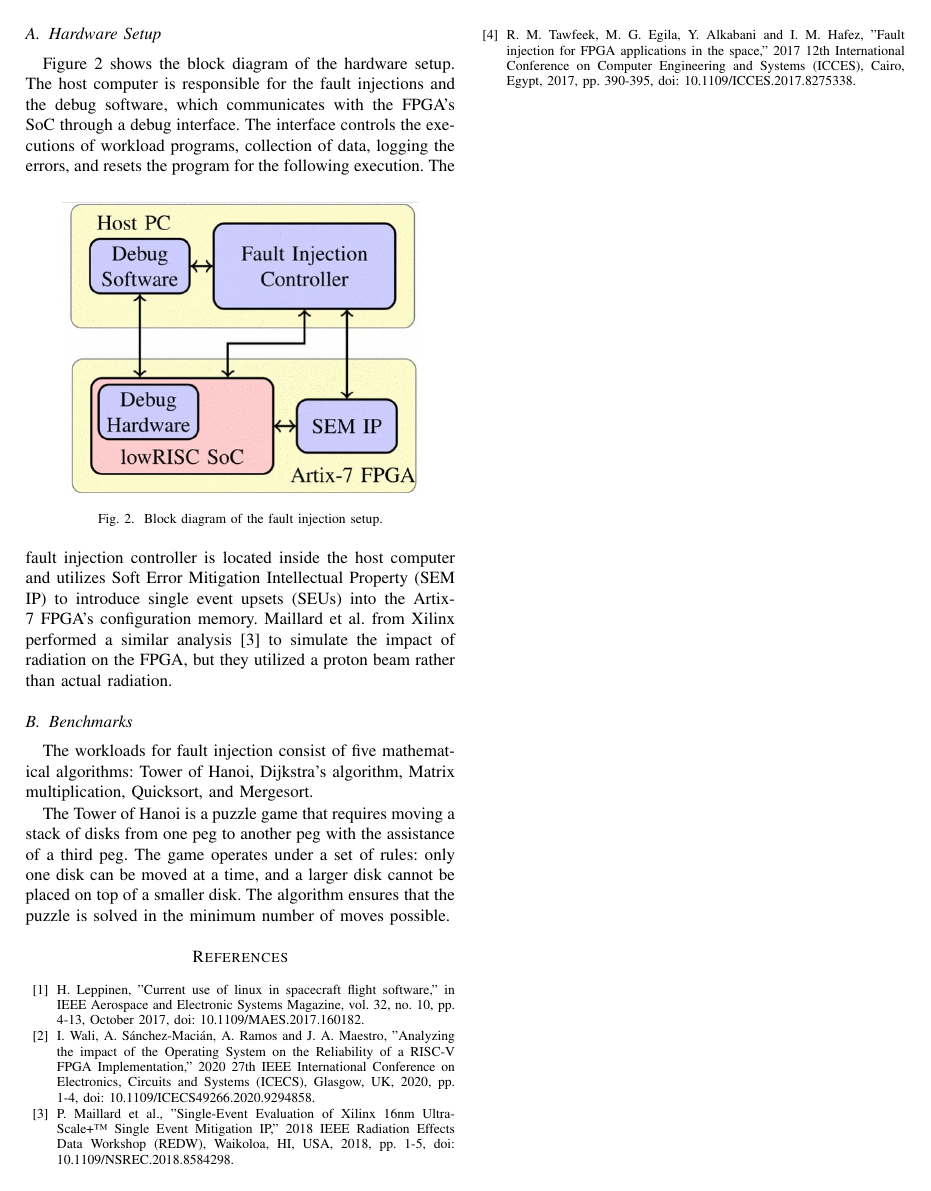
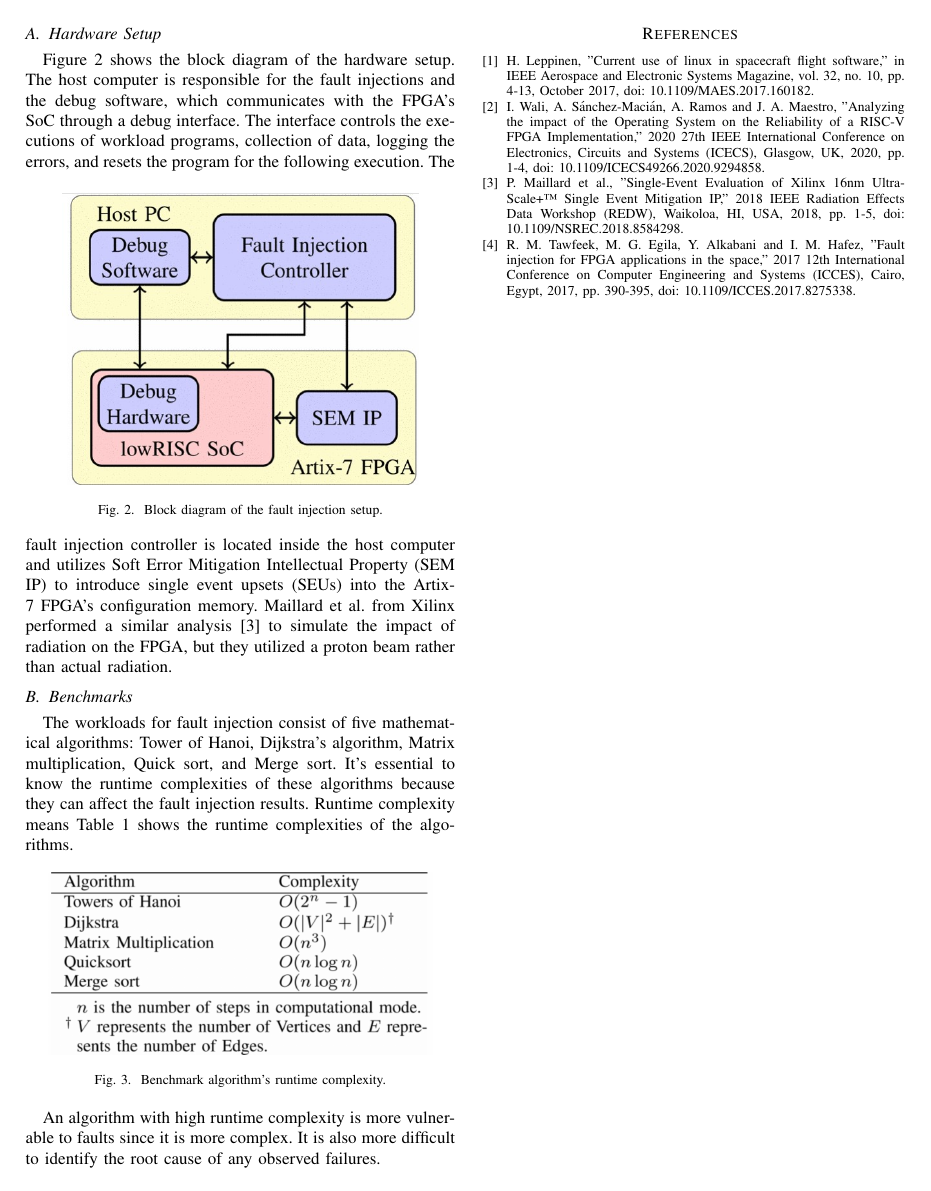
Before and after one commit to JonathanW20/ECE3030_FinalReport, a LaTeX paper (RISKVI_CaseStudy.tex): page 2 of 2. Compiled offline with pdfLaTeX; a missing font is replaced by an installed copy or a similar font; a LaTeX package or settings file that is missing is left out.

Commit message:
edited benchnark

```diff
--- a/RISKVI_CaseStudy.tex
+++ b/RISKVI_CaseStudy.tex
@@ -92,15 +92,16 @@ to introduce single event upsets (SEUs) into the Artix-7 FPGA's configuration me
 a similar analysis\cite{b3} to simulate the impact of radiation on the FPGA, but they utilized a proton beam rather than actual radiation.
 \subsection{Benchmarks}
 The workloads for fault injection consist of five mathematical algorithms: Tower of Hanoi, Dijkstra's algorithm, Matrix multiplication,
-Quicksort, and Mergesort.
+Quick sort, and Merge sort. It's essential to know the runtime complexities of these algorithms because they can affect the fault
+injection results. Runtime complexity means Table 1 shows the runtime complexities of the algorithms.
+\begin{figure}[h]
+    \centering
+    \includegraphics[scale = 0.2]{runtime.jpg}
+    \caption{Benchmark algorithm's runtime complexity.}
+\end{figure}
 
-The Tower of Hanoi is a puzzle game that requires moving a stack of disks from one peg to another peg with
-the assistance of a third peg. The game operates under a set of rules: only one disk can be moved at a time, and a larger disk
-cannot be placed on top of a smaller disk. The algorithm ensures that the puzzle is solved in the minimum number of moves possible.
-
-
-
-
+An algorithm with high runtime complexity is more vulnerable to faults since it is more complex. It is also
+more difficult to identify the root cause of any observed failures.
 
 
 
```
Also changed, not shown: RISKVI_CaseStudy.pdf, runtime.jpg (added), 6 other files.
